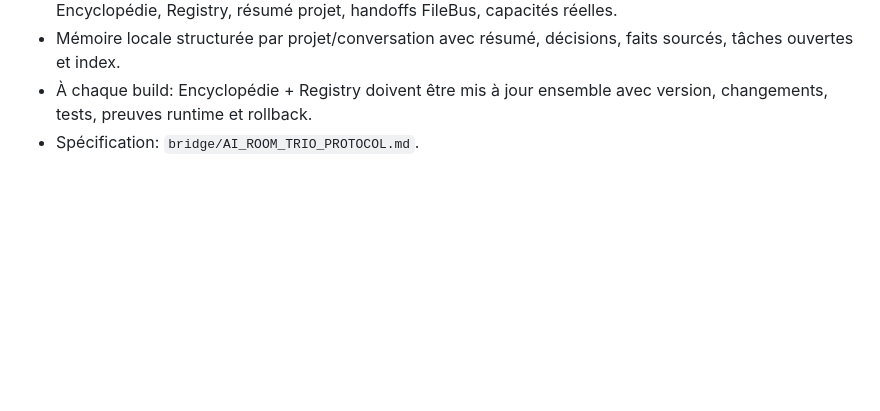
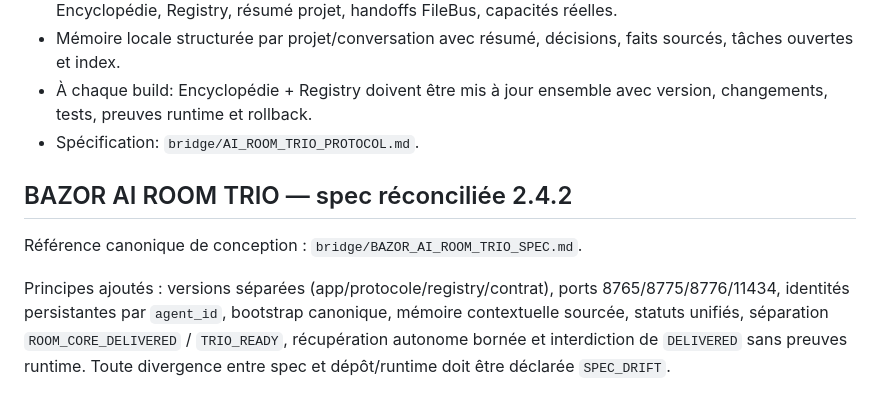
Before and after one commit to VincBZH/bazor-mobile, a Markdown page: BAZOR_ENCYCLOPEDIA.md, the part around the change. Drawn GitHub-style; blank space fills up the shorter version.

Commit message:
Synchronize encyclopedia with AI ROOM TRIO spec v2.4.2

```diff
--- a/BAZOR_ENCYCLOPEDIA.md
+++ b/BAZOR_ENCYCLOPEDIA.md
@@ -295,3 +295,11 @@ GitHub reste un bus de coordination et de preuve ; aucun shell/exec/eval arbitra
 - Mémoire locale structurée par projet/conversation avec résumé, décisions, faits sourcés, tâches ouvertes et index.
 - À chaque build: Encyclopédie + Registry doivent être mis à jour ensemble avec version, changements, tests, preuves runtime et rollback.
 - Spécification: `bridge/AI_ROOM_TRIO_PROTOCOL.md`.
+
+
+<!-- BAZOR_VERSION:BAZOR AI ROOM TRIO SPEC::2.4.2 -->
+## BAZOR AI ROOM TRIO — spec réconciliée 2.4.2
+
+Référence canonique de conception : `bridge/BAZOR_AI_ROOM_TRIO_SPEC.md`.
+
+Principes ajoutés : versions séparées (app/protocole/registry/contrat), ports 8765/8775/8776/11434, identités persistantes par `agent_id`, bootstrap canonique, mémoire contextuelle sourcée, statuts unifiés, séparation `ROOM_CORE_DELIVERED` / `TRIO_READY`, récupération autonome bornée et interdiction de `DELIVERED` sans preuves runtime. Toute divergence entre spec et dépôt/runtime doit être déclarée `SPEC_DRIFT`.
```
